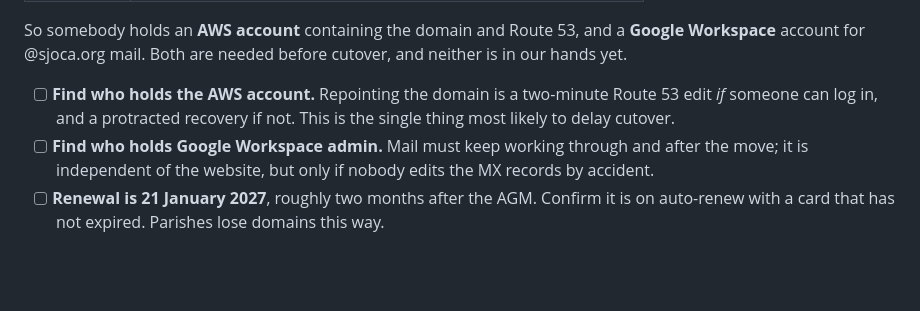
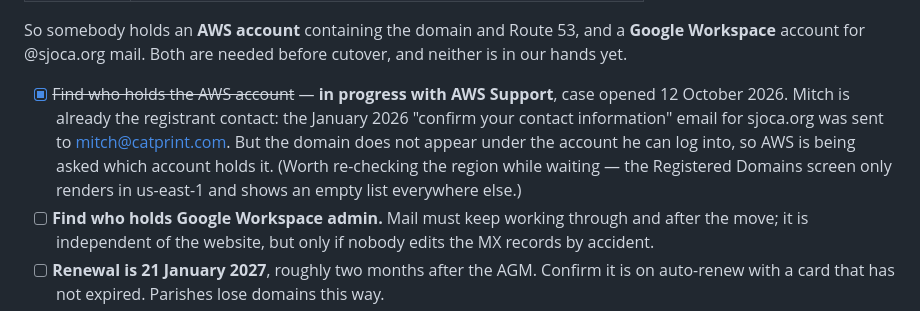
Before and after one commit to SJOCA-ORG/sjoca-website, a Markdown page: docs/TODO.md, the part around the change. GitHub-like rendering; blank space fills up the shorter version.

Commit message:
Note the AWS support case for the domain
Mitch is already the registrant contact -- the January 2026 contact
confirmation for sjoca.org went to his address -- but the domain does
not appear under the account he can sign into, so AWS has been asked
which account holds it. Case opened 12 October 2026.

Deliberately not recording the case number: this repository is public
and there is nothing to gain from publishing it.

Co-Authored-By: Claude Opus 5 (1M context) <noreply@anthropic.com>

```diff
--- a/docs/TODO.md
+++ b/docs/TODO.md
@@ -69,9 +69,13 @@ So somebody holds an **AWS account** containing the domain and Route 53, and a
 **Google Workspace** account for @sjoca.org mail. Both are needed before
 cutover, and neither is in our hands yet.
 
-- [ ] **Find who holds the AWS account.** Repointing the domain is a two-minute
-      Route 53 edit *if* someone can log in, and a protracted recovery if not.
-      This is the single thing most likely to delay cutover.
+- [x] ~~Find who holds the AWS account~~ — **in progress with AWS Support**,
+      case opened 12 October 2026. Mitch is already the registrant contact: the
+      January 2026 "confirm your contact information" email for sjoca.org was
+      sent to mitch@catprint.com. But the domain does not appear under the
+      account he can log into, so AWS is being asked which account holds it.
+      (Worth re-checking the region while waiting — the Registered Domains
+      screen only renders in us-east-1 and shows an empty list everywhere else.)
 - [ ] **Find who holds Google Workspace admin.** Mail must keep working through
       and after the move; it is independent of the website, but only if nobody
       edits the MX records by accident.
```
